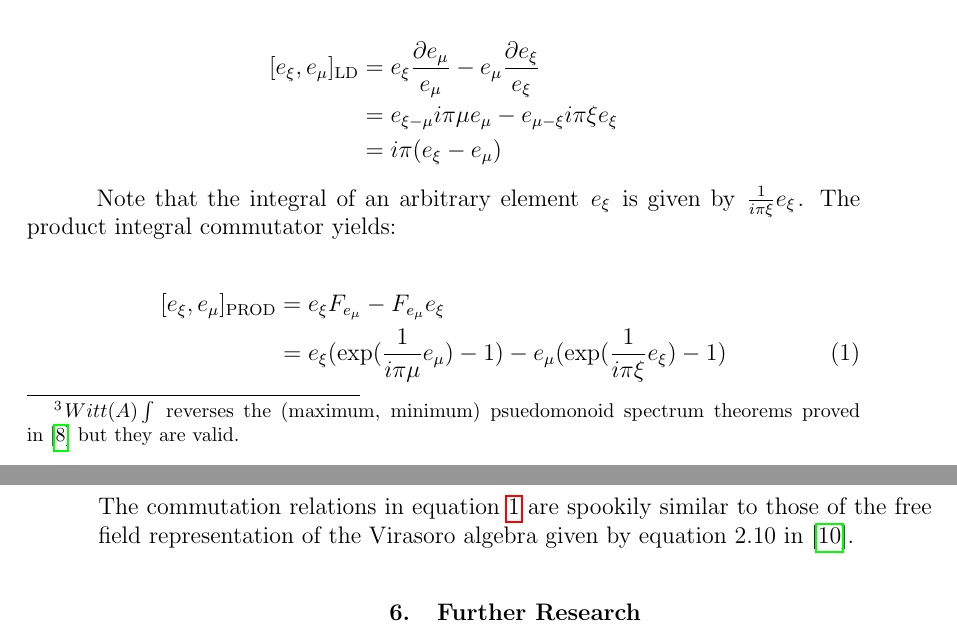
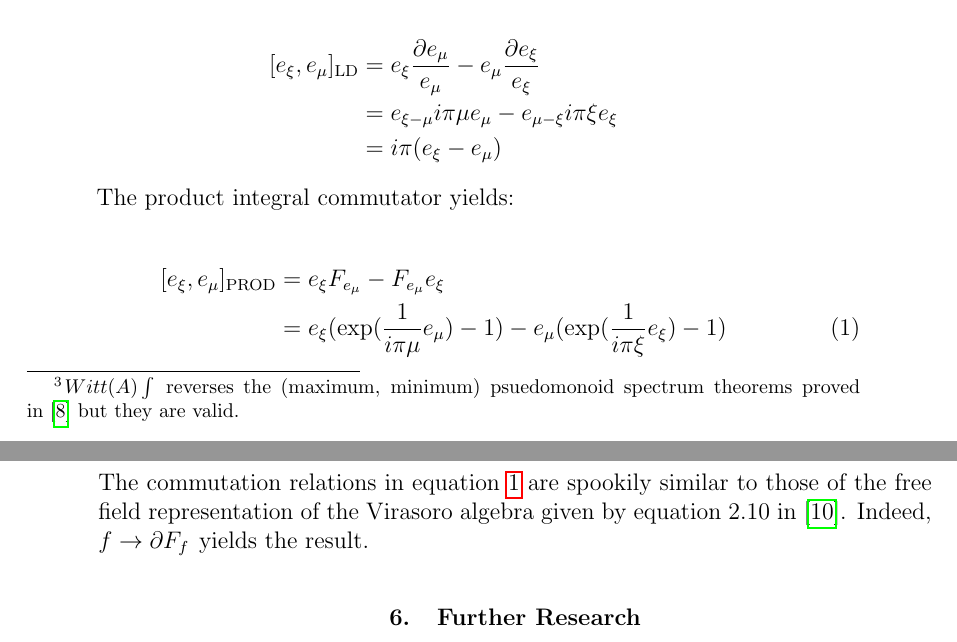
Before and after one commit to dremmeng/witt, a LaTeX document (forlie.tex): two parts of pages 9 and 10 of 11, joined at a grey line, cut so that both start at the same text. Compiled offline with pdfLaTeX.

Commit message:
Add files via upload

```diff
--- a/forlie.tex
+++ b/forlie.tex
@@ -386,14 +386,15 @@ of the equivalent conditions of the above theorem.
          &= i \pi (e_{\xi} - e_\mu)
       \end{align*}
 
-      Note that the integral of an arbitrary element $e_{\xi}$ is given by $\frac{1}{i \pi \xi} e_{\xi}$. The product integral commutator yields:
+      The product integral commutator yields:
 
       \begin{align}
           [e_\xi, e_\mu]_\text{PROD} &= e_\xi F_{e_{\mu}} - F_{e_{\mu}} e_{\xi} \nonumber \\
           &= e_\xi (\exp(\frac{1}{i \pi \mu} e_\mu) - 1) - e_\mu(\exp(\frac{1}{i \pi \xi} e_\xi) -1) \label{eq:1}
       \end{align}
       The commutation relations in equation \ref{eq:1} are spookily similar to those of the free field representation of the Virasoro algebra given by equation 2.10 in \cite{teschner2017guidetwodimensionalconformalfield}.
-   \section{Further Research}
+      Indeed, $f \to \partial F_f$ yields the result.
+      \section{Further Research}
    These four Lie Brackets operating on the same underlying space have the same 'flavor' as roots of a semisimple Lie algebra.
    Additionally in the default $A$ of Laurent polynomials the integral operator and the product integral operator are both closed.
    Remaining is to calculate central extensions of the algebras (where they exist).
```
Also changed, not shown: forlie.pdf, forlie.tex (2 more changed lines).
